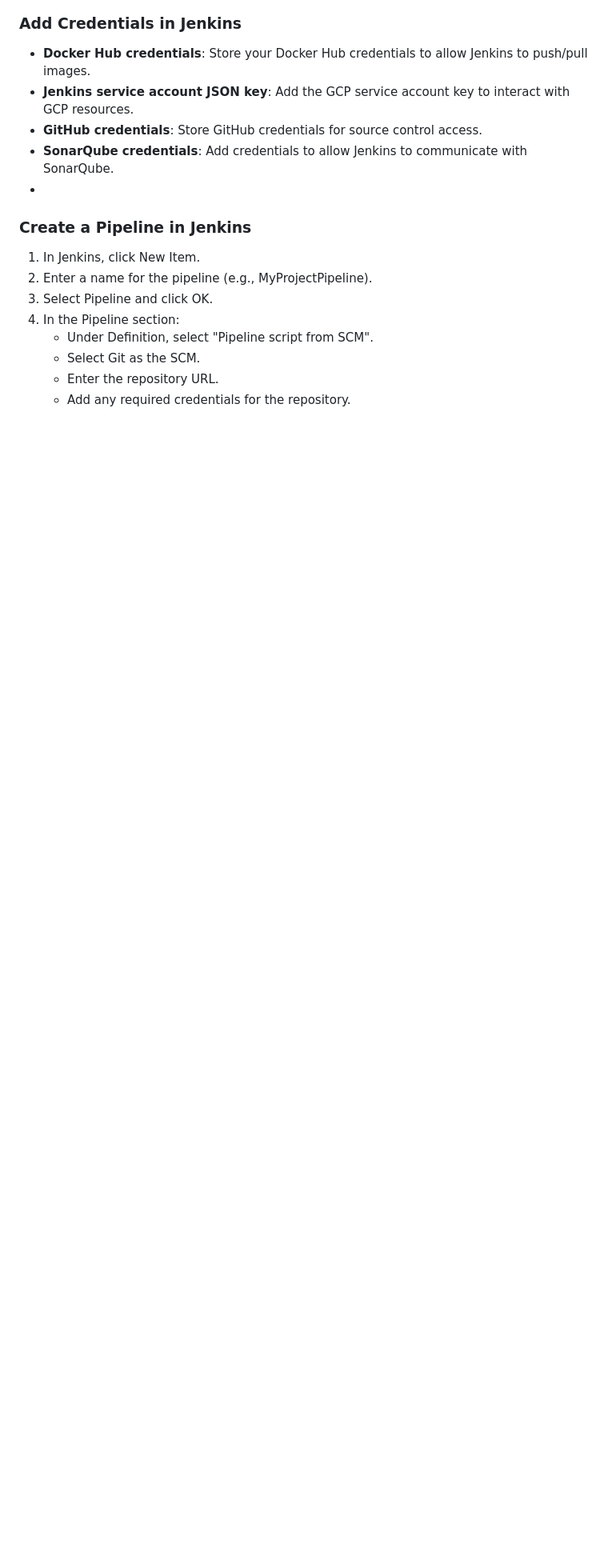
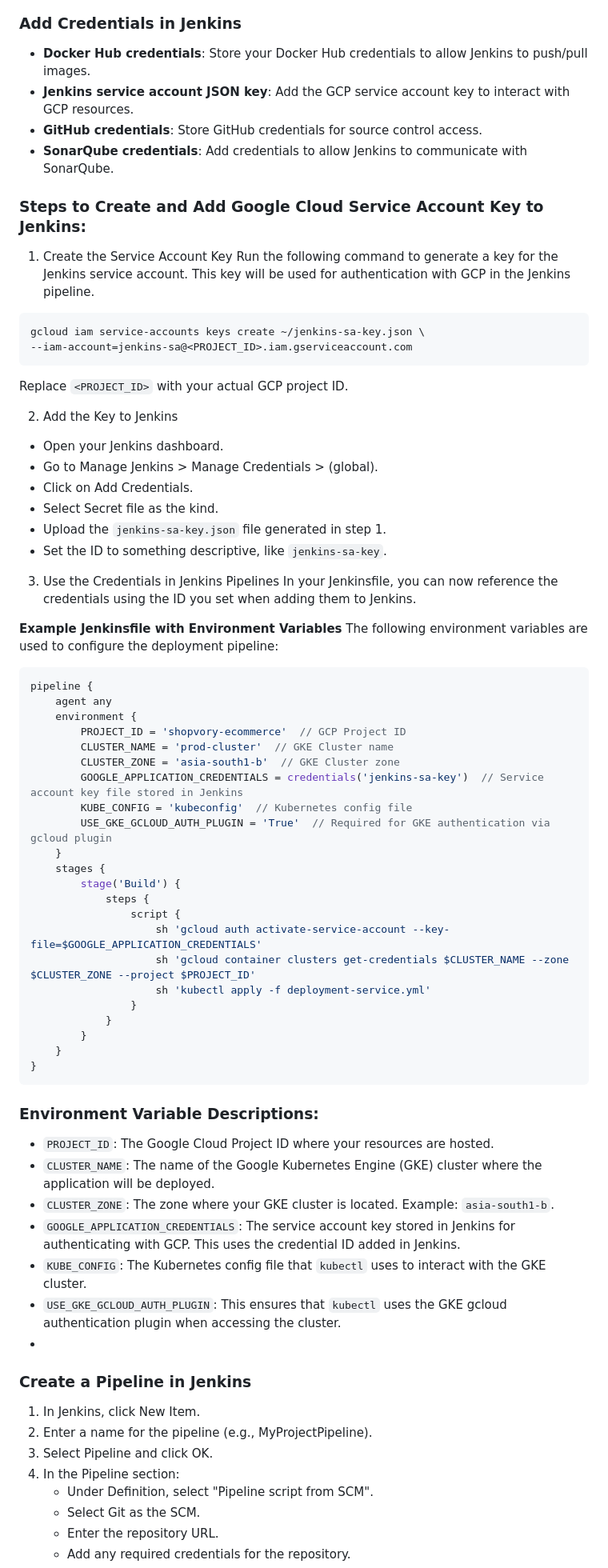
Before and after one commit to praks7v/Shopvory, a Markdown page: README.md, the part around the change. Shown at 80% size. GitHub-like rendering; blank space fills up the shorter version.

````diff
--- a/README.md
+++ b/README.md
@@ -211,6 +211,63 @@ Install the following Jenkins plugins:
 - **Jenkins service account JSON key**: Add the GCP service account key to interact with GCP resources.
 - **GitHub credentials**: Store GitHub credentials for source control access.
 - **SonarQube credentials**: Add credentials to allow Jenkins to communicate with SonarQube.
+
+### Steps to Create and Add Google Cloud Service Account Key to Jenkins:
+1. Create the Service Account Key
+Run the following command to generate a key for the Jenkins service account. This key will be used for authentication with GCP in the Jenkins pipeline.
+
+```bash
+gcloud iam service-accounts keys create ~/jenkins-sa-key.json \
+--iam-account=jenkins-sa@<PROJECT_ID>.iam.gserviceaccount.com
+```
+Replace `<PROJECT_ID>` with your actual GCP project ID.
+
+2. Add the Key to Jenkins
+
+- Open your Jenkins dashboard.
+- Go to Manage Jenkins > Manage Credentials > (global).
+- Click on Add Credentials.
+- Select Secret file as the kind.
+- Upload the `jenkins-sa-key.json` file generated in step 1.
+- Set the ID to something descriptive, like `jenkins-sa-key`.
+
+3. Use the Credentials in Jenkins Pipelines
+In your Jenkinsfile, you can now reference the credentials using the ID you set when adding them to Jenkins.
+
+**Example Jenkinsfile with Environment Variables**
+The following environment variables are used to configure the deployment pipeline:
+
+```groovy
+pipeline {
+    agent any
+    environment {
+        PROJECT_ID = 'shopvory-ecommerce'  // GCP Project ID
+        CLUSTER_NAME = 'prod-cluster'  // GKE Cluster name
+        CLUSTER_ZONE = 'asia-south1-b'  // GKE Cluster zone
+        GOOGLE_APPLICATION_CREDENTIALS = credentials('jenkins-sa-key')  // Service account key file stored in Jenkins
+        KUBE_CONFIG = 'kubeconfig'  // Kubernetes config file
+        USE_GKE_GCLOUD_AUTH_PLUGIN = 'True'  // Required for GKE authentication via gcloud plugin
+    }
+    stages {
+        stage('Build') {
+            steps {
+                script {
+                    sh 'gcloud auth activate-service-account --key-file=$GOOGLE_APPLICATION_CREDENTIALS'
+                    sh 'gcloud container clusters get-credentials $CLUSTER_NAME --zone $CLUSTER_ZONE --project $PROJECT_ID'
+                    sh 'kubectl apply -f deployment-service.yml'
+                }
+            }
+        }
+    }
+}
+```
+### Environment Variable Descriptions:
+- `PROJECT_ID`: The Google Cloud Project ID where your resources are hosted.
+- `CLUSTER_NAME`: The name of the Google Kubernetes Engine (GKE) cluster where the application will be deployed.
+- `CLUSTER_ZONE`: The zone where your GKE cluster is located. Example: `asia-south1-b`.
+- `GOOGLE_APPLICATION_CREDENTIALS`: The service account key stored in Jenkins for authenticating with GCP. This uses the credential ID added in Jenkins.
+- `KUBE_CONFIG`: The Kubernetes config file that `kubectl` uses to interact with the GKE cluster.
+- `USE_GKE_GCLOUD_AUTH_PLUGIN`: This ensures that `kubectl` uses the GKE gcloud authentication plugin when accessing the cluster.
 -
 ### Create a Pipeline in Jenkins
 1. In Jenkins, click New Item.
````
